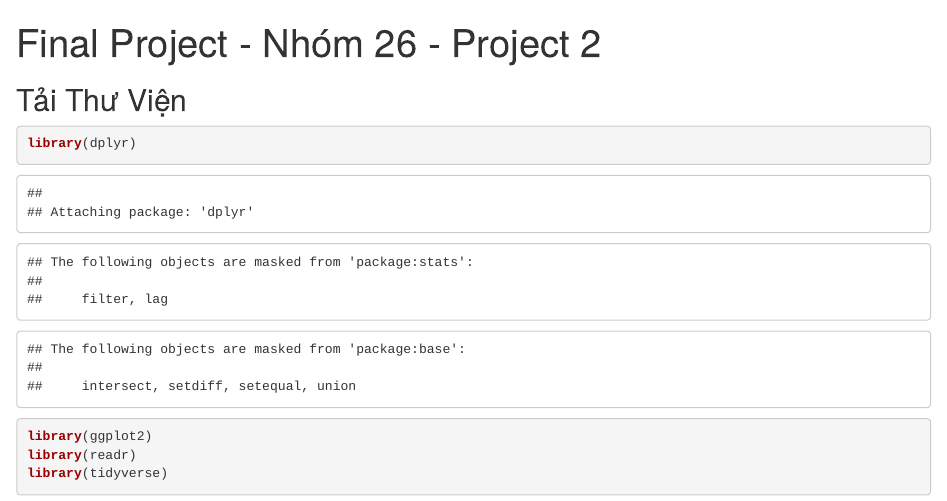
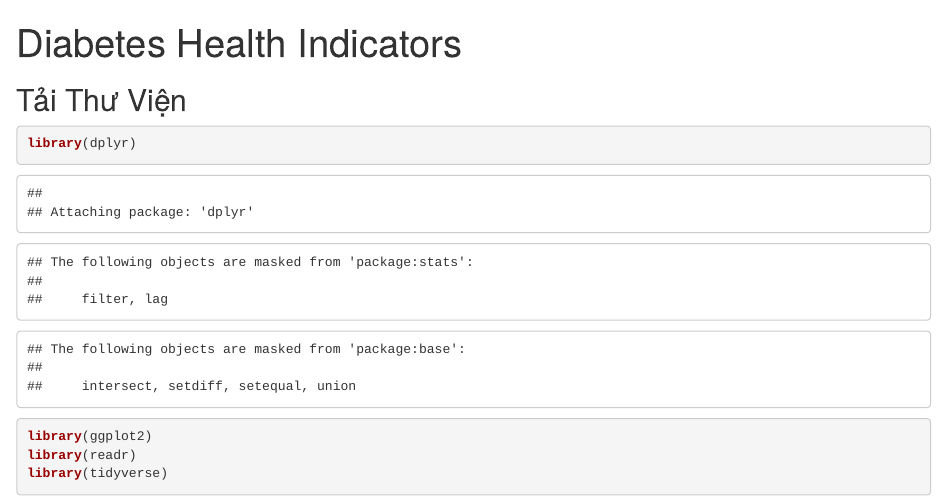
Before and after one commit to Le-Thanh-Thuy/Diabetes-Health-Indicators, an R Markdown document (diabetes-health-indicators.rmd): the page in a window 1100 px wide, from its top. The pictures show the output file diabetes-health-indicators.html that the author committed with the source, opened offline; long lines of code are wrapped.

Commit message:
Change title

```diff
--- a/diabetes-health-indicators.rmd
+++ b/diabetes-health-indicators.rmd
@@ -1,5 +1,5 @@
 ---
-title: "Final Project - Nhóm 26 - Project 2"
+title: "Diabetes Health Indicators"
 output: html_document
 ---
 
```
Also changed, not shown: diabetes-health-indicators.html.
